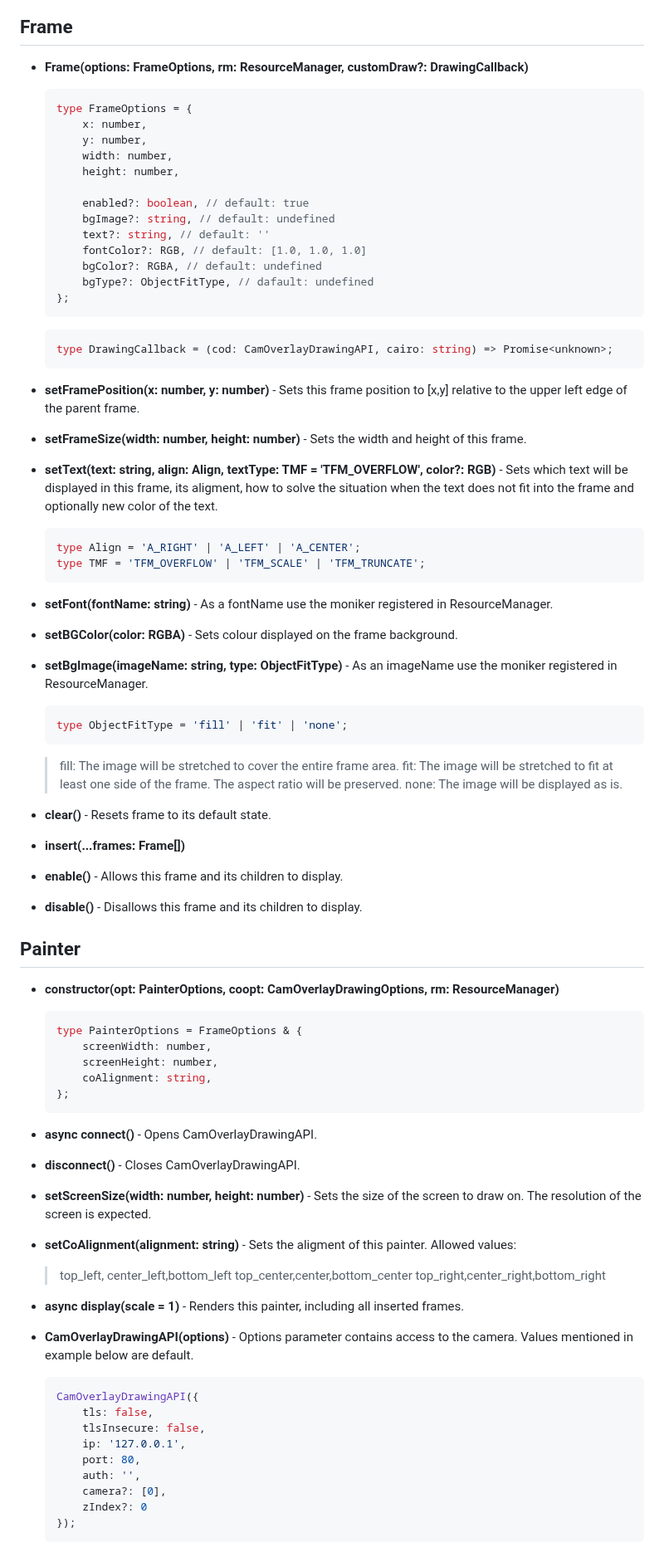
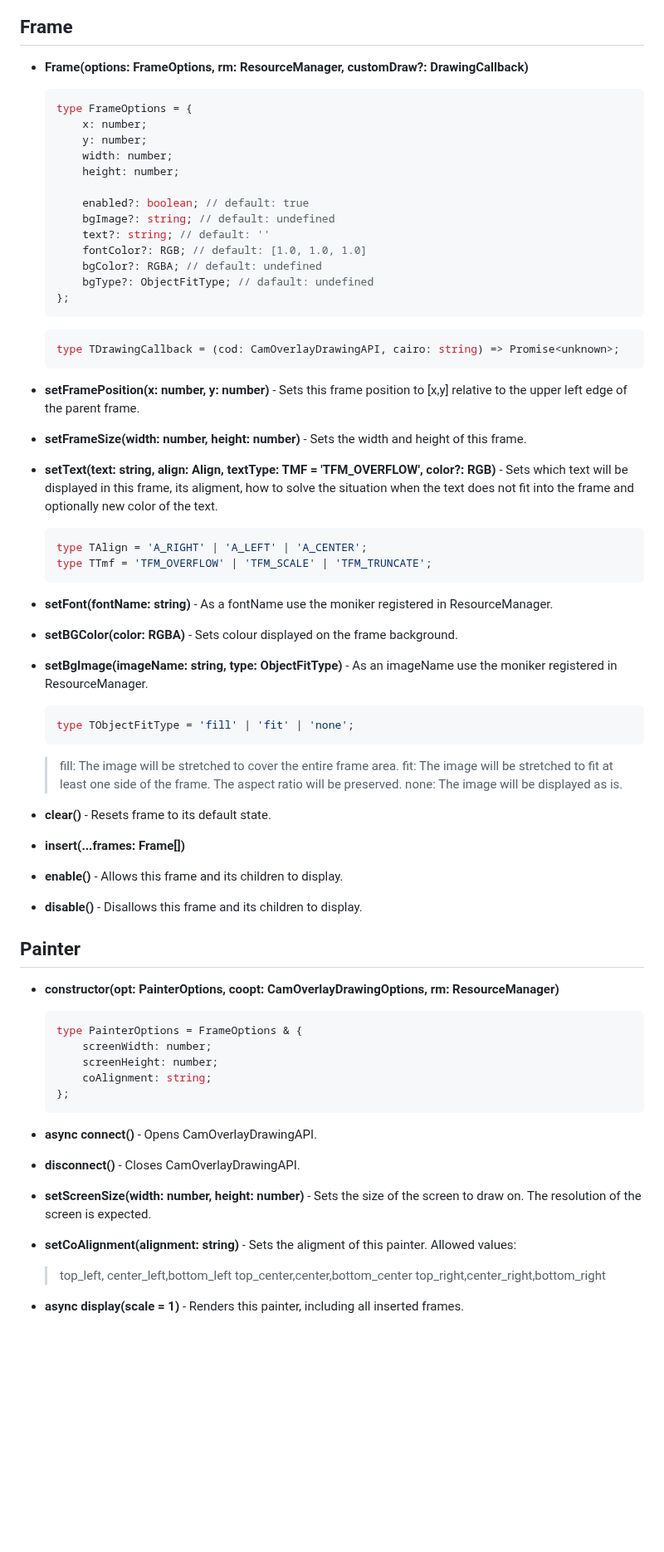
Before and after one commit to CamStreamer/CamStreamerLib, a Markdown page: doc/CamOverlayPainter.md, the part around one of its changes. Shown at 83% size. Drawn GitHub-style; blank space fills up the shorter version.

Commit message:
Formating changes

````diff
--- a/doc/CamOverlayPainter.md
+++ b/doc/CamOverlayPainter.md
@@ -34,24 +34,24 @@ Three modules for even easier control of CamOverlay drawing API.
 
 -   **Frame(options: FrameOptions, rm: ResourceManager, customDraw?: DrawingCallback)**
 
-    ```javascript
+    ```typescript
     type FrameOptions = {
-        x: number,
-        y: number,
-        width: number,
-        height: number,
+        x: number;
+        y: number;
+        width: number;
+        height: number;
 
-        enabled?: boolean, // default: true
-        bgImage?: string, // default: undefined
-        text?: string, // default: ''
-        fontColor?: RGB, // default: [1.0, 1.0, 1.0]
-        bgColor?: RGBA, // default: undefined
-        bgType?: ObjectFitType, // dafault: undefined
+        enabled?: boolean; // default: true
+        bgImage?: string; // default: undefined
+        text?: string; // default: ''
+        fontColor?: RGB; // default: [1.0, 1.0, 1.0]
+        bgColor?: RGBA; // default: undefined
+        bgType?: ObjectFitType; // dafault: undefined
     };
     ```
 
-    ```javascript
-    type DrawingCallback = (cod: CamOverlayDrawingAPI, cairo: string) => Promise<unknown>;
+    ```typescript
+    type TDrawingCallback = (cod: CamOverlayDrawingAPI, cairo: string) => Promise<unknown>;
     ```
 
 -   **setFramePosition(x: number, y: number)** - Sets this frame position to [x,y] relative to the upper left edge of the parent frame.
@@ -60,9 +60,9 @@ Three modules for even easier control of CamOverlay drawing API.
 
 -   **setText(text: string, align: Align, textType: TMF = 'TFM_OVERFLOW', color?: RGB)** - Sets which text will be displayed in this frame, its aligment, how to solve the situation when the text does not fit into the frame and optionally new color of the text.
 
-    ```javascript
-    type Align = 'A_RIGHT' | 'A_LEFT' | 'A_CENTER';
-    type TMF = 'TFM_OVERFLOW' | 'TFM_SCALE' | 'TFM_TRUNCATE';
+    ```typescript
+    type TAlign = 'A_RIGHT' | 'A_LEFT' | 'A_CENTER';
+    type TTmf = 'TFM_OVERFLOW' | 'TFM_SCALE' | 'TFM_TRUNCATE';
     ```
 
 -   **setFont(fontName: string)** - As a fontName use the moniker registered in ResourceManager.
@@ -71,8 +71,8 @@ Three modules for even easier control of CamOverlay drawing API.
 
 -   **setBgImage(imageName: string, type: ObjectFitType)** - As an imageName use the moniker registered in ResourceManager.
 
-    ```javascript
-    type ObjectFitType = 'fill' | 'fit' | 'none';
+    ```typescript
+    type TObjectFitType = 'fill' | 'fit' | 'none';
     ```
 
     > fill: The image will be stretched to cover the entire frame area.
@@ -91,11 +91,11 @@ Three modules for even easier control of CamOverlay drawing API.
 
 -   **constructor(opt: PainterOptions, coopt: CamOverlayDrawingOptions, rm: ResourceManager)**
 
-    ```javascript
+    ```typescript
     type PainterOptions = FrameOptions & {
-        screenWidth: number,
-        screenHeight: number,
-        coAlignment: string,
+        screenWidth: number;
+        screenHeight: number;
+        coAlignment: string;
     };
     ```
 
@@ -112,18 +112,3 @@ Three modules for even easier control of CamOverlay drawing API.
     > top_right,center_right,bottom_right
 
 -   **async display(scale = 1)** - Renders this painter, including all inserted frames.
-
--   **CamOverlayDrawingAPI(options)** - Options parameter contains access to the camera. Values mentioned in example below are default.
-
-    ```javascript
-    CamOverlayDrawingAPI({
-        tls: false,
-        tlsInsecure: false,
-        ip: '127.0.0.1',
-        port: 80,
-        auth: '',
-        camera?: [0],
-        zIndex?: 0
-    });
-    ```
-
````
Also changed, not shown: other parts of doc/CamOverlayPainter.md (+1 -6 lines), 1 other file.
